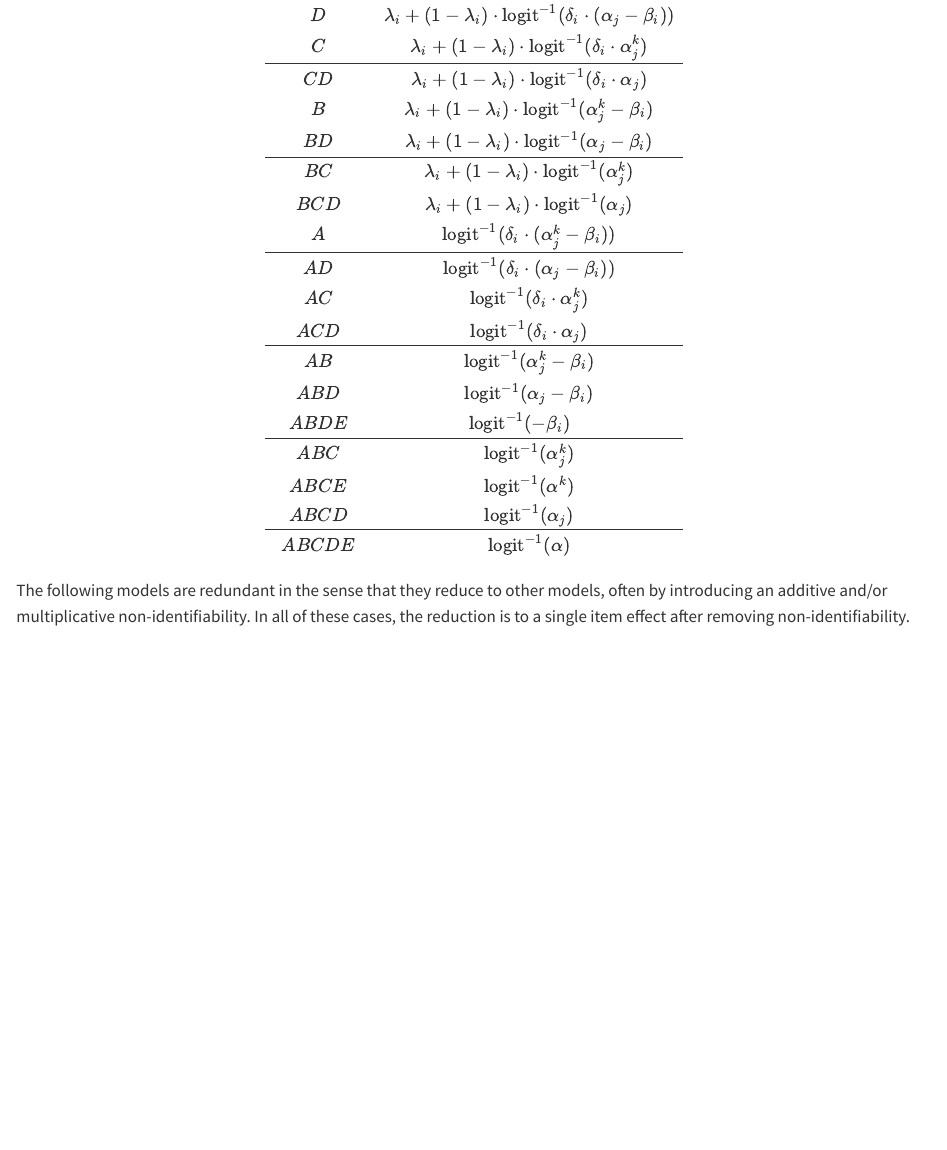
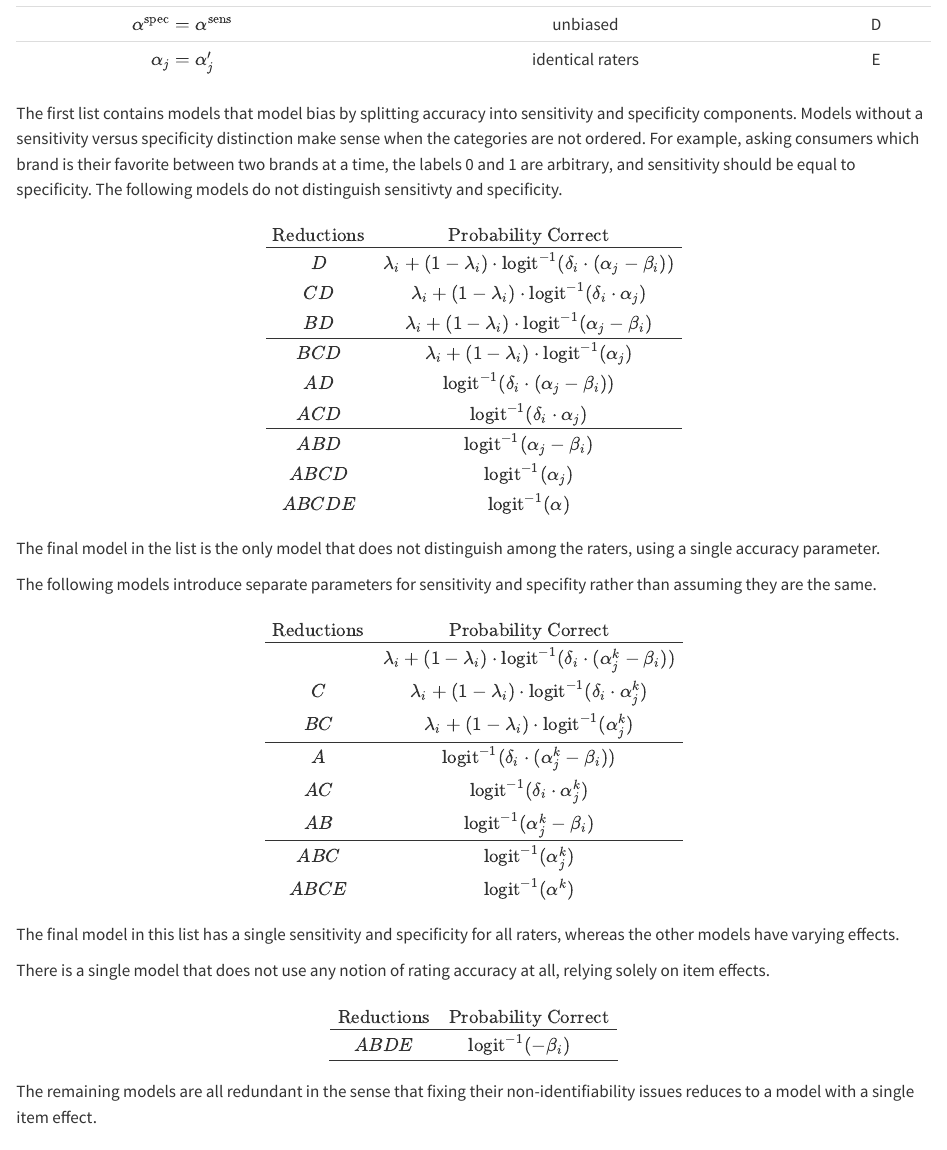
Before and after one commit to bob-carpenter/crowdsource-computo, a Quarto document (crowdsource-with-difficulty.qmd): the page in a window 1100 px wide, from 3160 px down before the commit and from 3000 px down after it. Rendered offline with R 4.5, knitr and Pandoc in place of Quarto, with nearby package versions; drawn as R Markdown's standard HTML page in place of the format the file asks for.

```diff
--- a/crowdsource-with-difficulty.qmd
+++ b/crowdsource-with-difficulty.qmd
@@ -113,69 +113,83 @@
 | $\alpha^{\textrm{spec}} = \alpha^{\textrm{sens}}$ | unbiased | D |
 | $\alpha_j = \alpha_j'$ | identical raters | E |
 
+
+The first list contains models that model bias by splitting accuracy into sensitivity and specificity components.  Models without a sensitivity versus specificity distinction make sense when the categories are not ordered.  For example, asking consumers which brand is their favorite between two brands at a time, the labels 0 and 1 are arbitrary, and sensitivity should be equal to specificity.  The following models do not distinguish sensitivty and specificity.
+
+\begin{equation}
+\begin{array}{cc}
+\textrm{Reductions} & \textrm{Probability Correct} \\ \hline
+D
+& \lambda_i + (1 - \lambda_i) \cdot \textrm{logit}^{-1}(\delta_i \cdot (\alpha_j - \beta_i))
+\\
+CD
+& \lambda_i + (1 - \lambda_i) \cdot \textrm{logit}^{-1}(\delta_i \cdot \alpha_j)
+\\
+BD
+& \lambda_i + (1 - \lambda_i) \cdot \textrm{logit}^{-1}(\alpha_j - \beta_i)
+\\ \hline
+BCD
+& \lambda_i + (1 - \lambda_i) \cdot \textrm{logit}^{-1}(\alpha_j)
+\\
+AD
+& \textrm{logit}^{-1}(\delta_i \cdot (\alpha_j - \beta_i))
+\\
+ACD
+& \textrm{logit}^{-1}(\delta_i \cdot \alpha_j)
+\\ \hline
+ABD
+& \textrm{logit}^{-1}(\alpha_j - \beta_i)
+\\
+ABCD
+& \textrm{logit}^{-1}(\alpha_j)
+\\
+ABCDE
+& \textrm{logit}^{-1}(\alpha)
+\end{array}
+\end{equation}
+The final model in the list is the only model that does not distinguish among the raters, using a single accuracy parameter.
+
+The following models introduce separate parameters for sensitivity and specifity rather than assuming they are the same.
 \begin{equation}
 \begin{array}{cc}
 \textrm{Reductions} & \textrm{Probability Correct} \\ \hline
 & \lambda_i + (1 - \lambda_i) \cdot \textrm{logit}^{-1}(\delta_i \cdot (\alpha^k_j - \beta_i))
 \\
-D
-& \lambda_i + (1 - \lambda_i) \cdot \textrm{logit}^{-1}(\delta_i \cdot (\alpha_j - \beta_i))
-\\
 C
 & \lambda_i + (1 - \lambda_i) \cdot \textrm{logit}^{-1}(\delta_i \cdot \alpha^k_j)
-\\ \hline
-CD
-& \lambda_i + (1 - \lambda_i) \cdot \textrm{logit}^{-1}(\delta_i \cdot \alpha_j)
 \\
-B
-& \lambda_i + (1 - \lambda_i) \cdot \textrm{logit}^{-1}(\alpha^k_j - \beta_i)
-\\
-BD
-& \lambda_i + (1 - \lambda_i) \cdot \textrm{logit}^{-1}(\alpha_j - \beta_i)
-\\ \hline
 BC
 & \lambda_i + (1 - \lambda_i) \cdot \textrm{logit}^{-1}(\alpha^k_j)
-\\
-BCD
-& \lambda_i + (1 - \lambda_i) \cdot \textrm{logit}^{-1}(\alpha_j)
-\\
+\\ \hline
 A
 & \textrm{logit}^{-1}(\delta_i \cdot (\alpha^k_j - \beta_i))
-\\ \hline
-AD
-& \textrm{logit}^{-1}(\delta_i \cdot (\alpha_j - \beta_i))
 \\
 AC
 & \textrm{logit}^{-1}(\delta_i \cdot \alpha^k_j)
 \\
-ACD
-& \textrm{logit}^{-1}(\delta_i \cdot \alpha_j)
-\\ \hline
 AB
 & \textrm{logit}^{-1}(\alpha^k_j - \beta_i)
-\\
-ABD
-& \textrm{logit}^{-1}(\alpha_j - \beta_i)
-\\
-ABDE
-& \textrm{logit}^{-1}(- \beta_i) \quad
 \\ \hline
 ABC
 & \textrm{logit}^{-1}(\alpha^k_j)
 \\
 ABCE
 & \textrm{logit}^{-1}(\alpha^k)
-\\
-ABCD
-& \textrm{logit}^{-1}(\alpha_j)
+\end{array}
+\end{equation}
+The final model in this list has a single sensitivity and specificity for all raters, whereas the other models have varying effects.
+
+There is a single model that does not use any notion of rating accuracy at all, relying solely on item effects.
+\begin{equation}
+\begin{array}{cc}
+\textrm{Reductions} & \textrm{Probability Correct} \\ \hline
+ABDE
+& \textrm{logit}^{-1}(- \beta_i) \quad
 \\ \hline
-ABCDE
-& \textrm{logit}^{-1}(\alpha)
 \end{array}
 \end{equation}
 
-The following models are redundant in the sense that they reduce to other models, often by introducing an additive and/or multiplicative non-identifiability.  In all of these cases, the reduction is to a single item effect after removing non-identifiability.
-
+The remaining models are all redundant in the sense that fixing their non-identifiability issues reduces to a model with a single item effect.
 \begin{equation}
 \begin{array}{ccc}
 \textrm{Reductions} & \textrm{Probability Correct} \\ \hline
```
Also changed, not shown: 1 other file.
